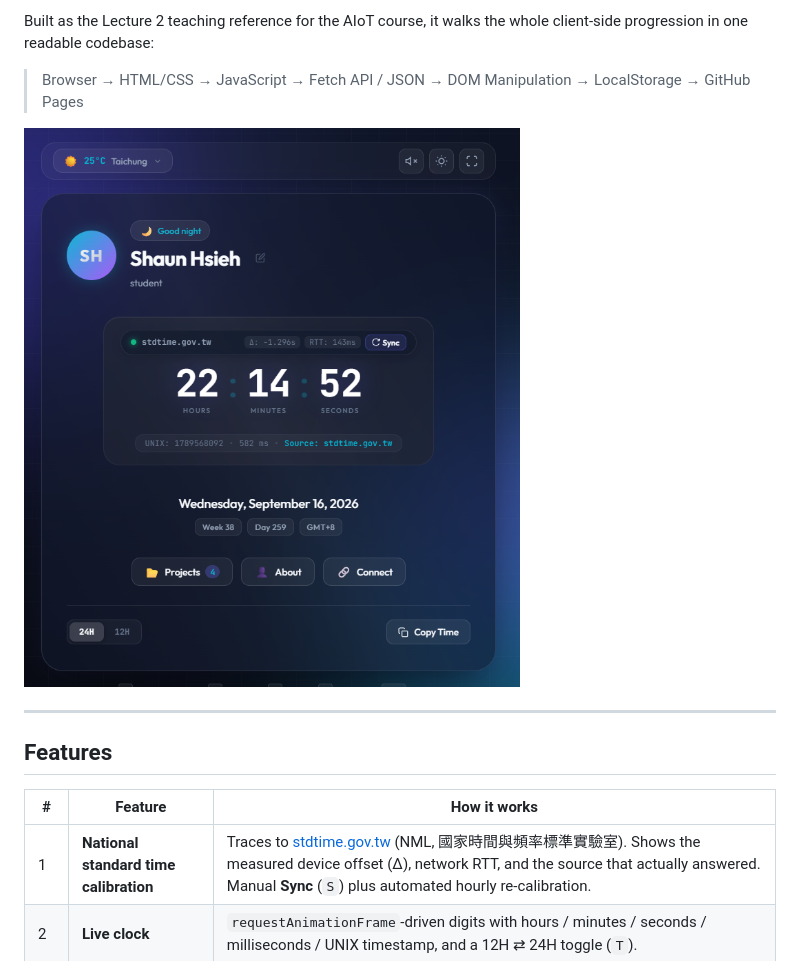
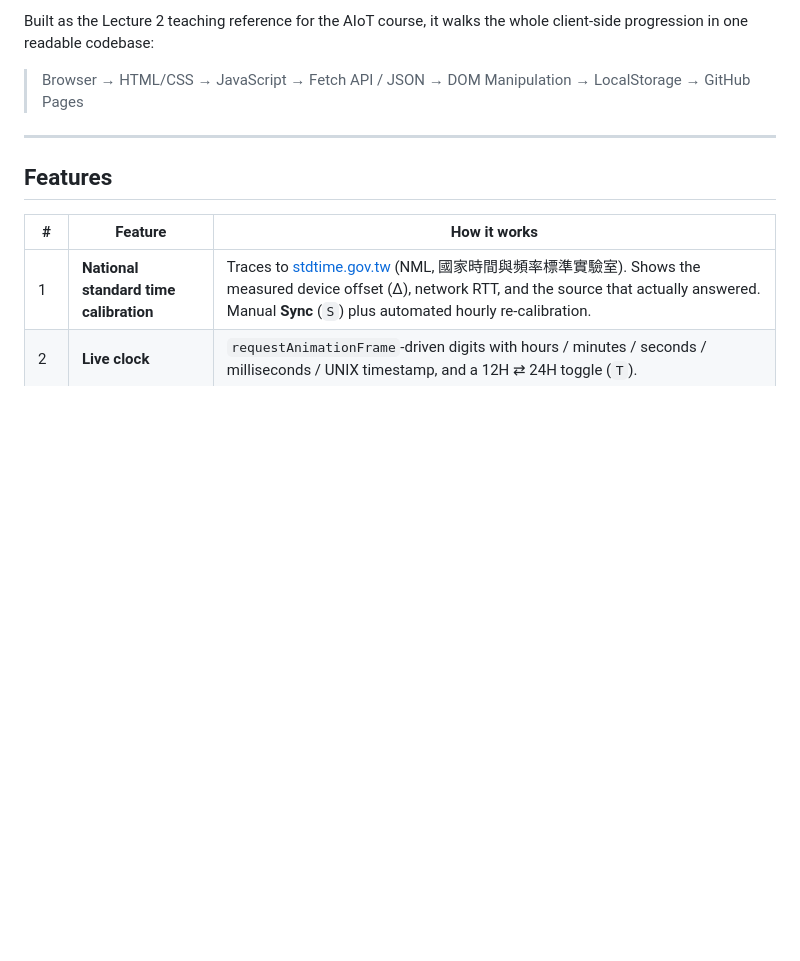
Before and after one commit to AWEOFIJ/clock_ui, a Markdown page: README.md, the part around the change. Drawn GitHub-style; blank space fills up the shorter version.

```diff
--- a/README.md
+++ b/README.md
@@ -11,8 +11,6 @@
 Built as the Lecture 2 teaching reference for the AIoT course, it walks the whole client-side progression in one readable codebase:
 
 > Browser → HTML/CSS → JavaScript → Fetch API / JSON → DOM Manipulation → LocalStorage → GitHub Pages
-
-![clock_ui](docs/screenshot.png)
 
 ---
 
```
